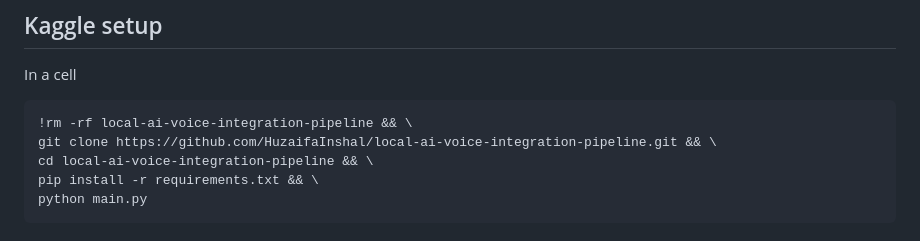
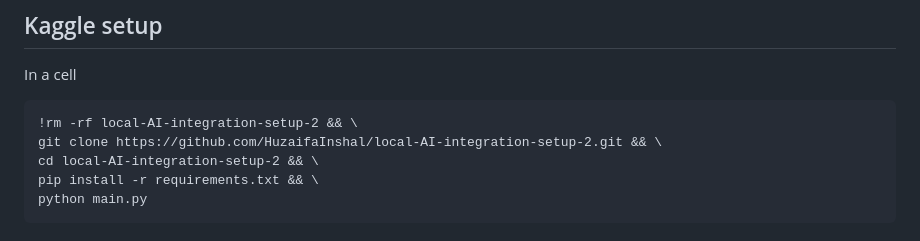
Before and after one commit to HuzaifaInshal/local-ai-voice-integration-pipeline, a Markdown page: README.md, the part around the change. Rendered like a GitHub page.

Commit message:
chore: readme update to reflect the updated repo name

````diff
--- a/README.md
+++ b/README.md
@@ -18,9 +18,9 @@ all reachable via ngrok while the Kaggle session is running.
 In a cell
 
 ```
-!rm -rf local-ai-voice-integration-pipeline && \
-git clone https://github.com/HuzaifaInshal/local-ai-voice-integration-pipeline.git && \
-cd local-ai-voice-integration-pipeline && \
+!rm -rf local-AI-integration-setup-2 && \
+git clone https://github.com/HuzaifaInshal/local-AI-integration-setup-2.git && \
+cd local-AI-integration-setup-2 && \
 pip install -r requirements.txt && \
 python main.py
 ```
````
